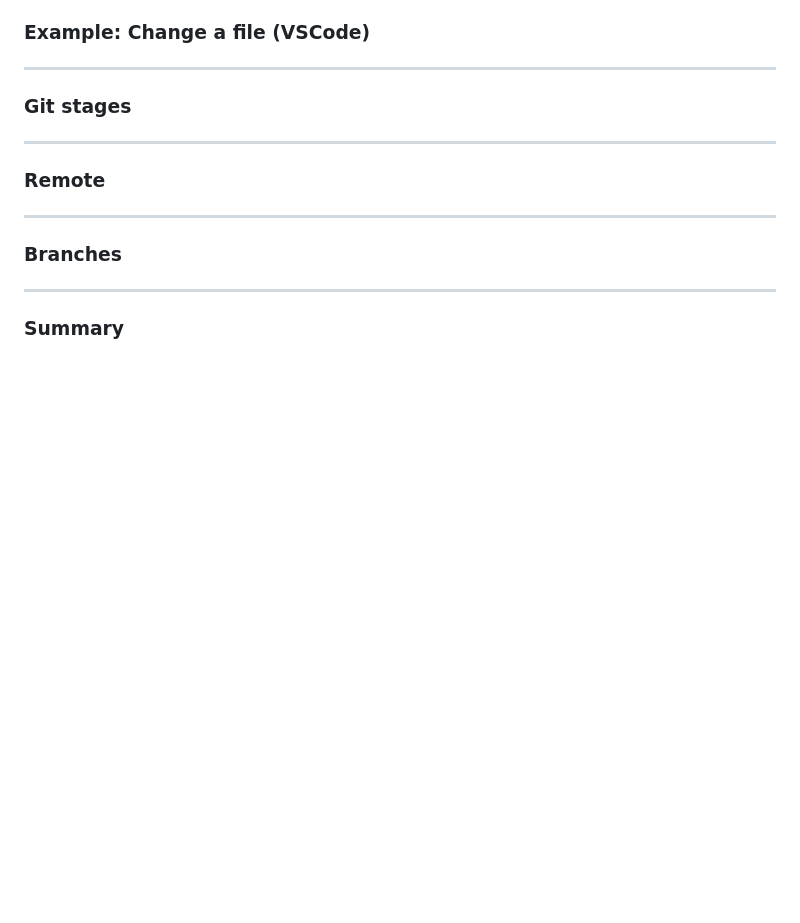
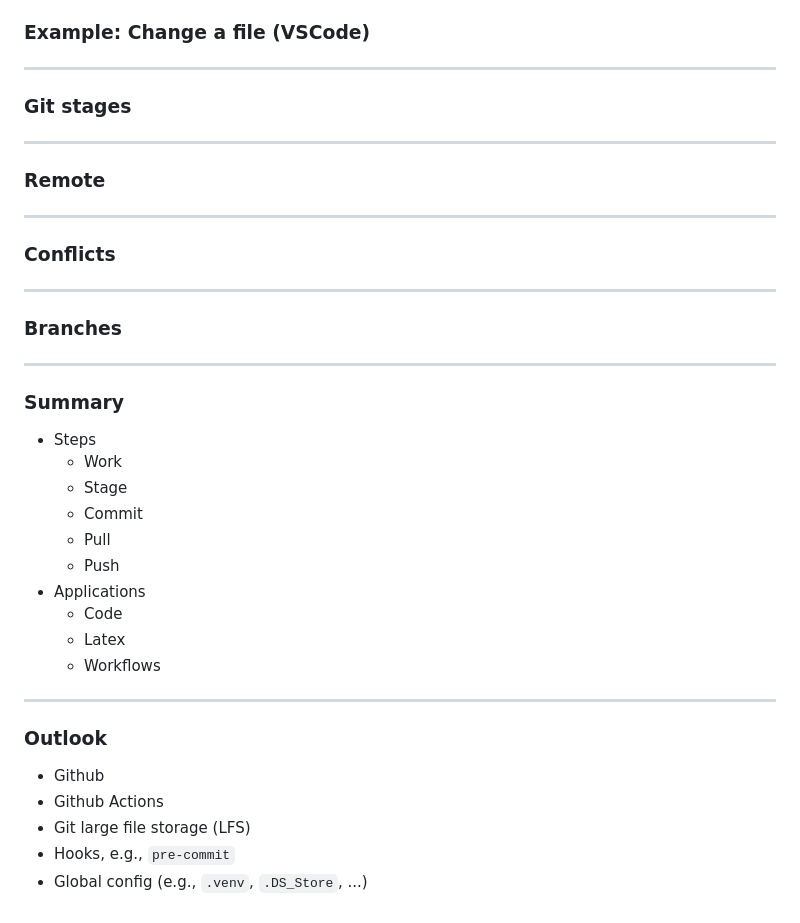
Before and after one commit to JulianKarlBauer/git_basics_slides, a Markdown page: main.md, the part around the change. GitHub-like rendering; blank space fills up the shorter version.

Commit message:
More outline

```diff
--- a/main.md
+++ b/main.md
@@ -378,10 +378,35 @@ or using a graphical interface, e.g., within VSCode.
 
 ---
 
+### Conflicts
+
+---
+
 ### Branches
 
 ---
 
 ### Summary
 
+- Steps
+  - Work
+  - Stage
+  - Commit
+  - Pull
+  - Push
+- Applications
+  - Code
+  - Latex
+  - Workflows
+
+---
+
+### Outlook
+
+- Github
+- Github Actions
+- Git large file storage (LFS)
+- Hooks, e.g., `pre-commit`
+- Global config (e.g., `.venv`, `.DS_Store`, ...)
+
 <!-- ![bg opacity](./assets/gradient.jpg) -->
```
